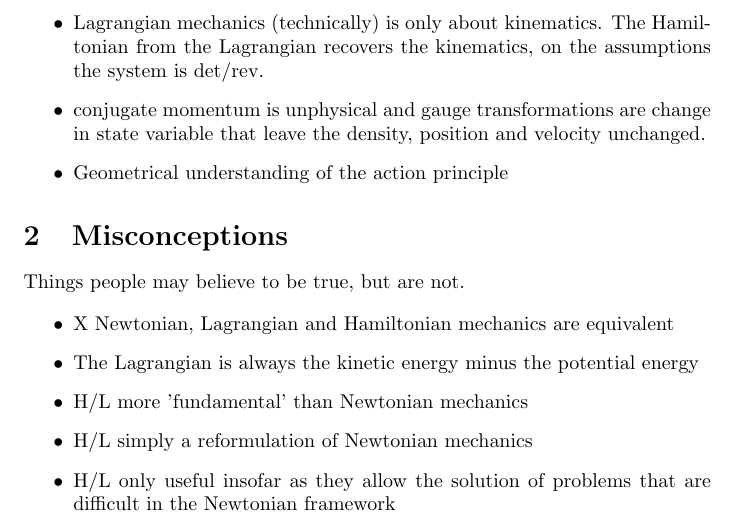
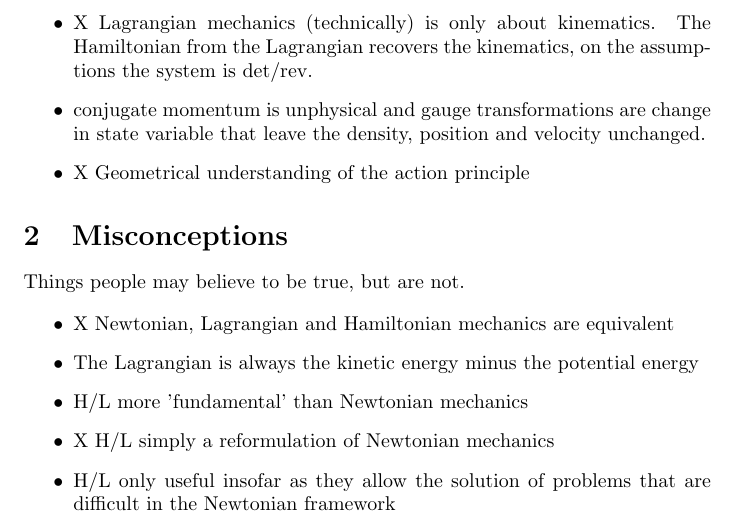
Before and after one commit to assumptionsofphysics/thesis-ClassicalMechanics, a LaTeX document (NotesAndOutline.tex): part of page 2 of 3, cut so that both start at the same text. Compiled offline with pdfLaTeX.

Commit message:
Update NotesAndOutline.tex

```diff
--- a/NotesAndOutline.tex
+++ b/NotesAndOutline.tex
@@ -22,9 +22,9 @@ Things we want the reader to learn/understand.
 	\item X Classical mechanics is not about point particles: it is the fact that we want to study density distributions that leads to differentiability
 	\item Point particle approximation is about not caring about the internal structure/dynamics of the object. It works the same in classical or quantum mechanics.
 	\item In H/L you gain coordinate independence, but you lose the ability to describe all systems (non det/rev)
-	\item Lagrangian mechanics (technically) is only about kinematics. The Hamiltonian from the Lagrangian recovers the kinematics, on the assumptions the system is det/rev.
+	\item X Lagrangian mechanics (technically) is only about kinematics. The Hamiltonian from the Lagrangian recovers the kinematics, on the assumptions the system is det/rev.
 	\item conjugate momentum is unphysical and gauge transformations are change in state variable that leave the density, position and velocity unchanged.
-	\item Geometrical understanding of the action principle
+	\item X Geometrical understanding of the action principle
 \end{itemize}
 
 
@@ -35,7 +35,7 @@ Things people may believe to be true, but are not.
 	\item X Newtonian, Lagrangian and Hamiltonian mechanics are equivalent
 	\item The Lagrangian is always the kinetic energy minus the potential energy
 	\item H/L more 'fundamental' than Newtonian mechanics
-	\item H/L simply a reformulation of Newtonian mechanics
+	\item X H/L simply a reformulation of Newtonian mechanics
 	\item H/L only useful insofar as they allow the solution of problems that are difficult in the Newtonian framework
 \end{itemize}
 
```
